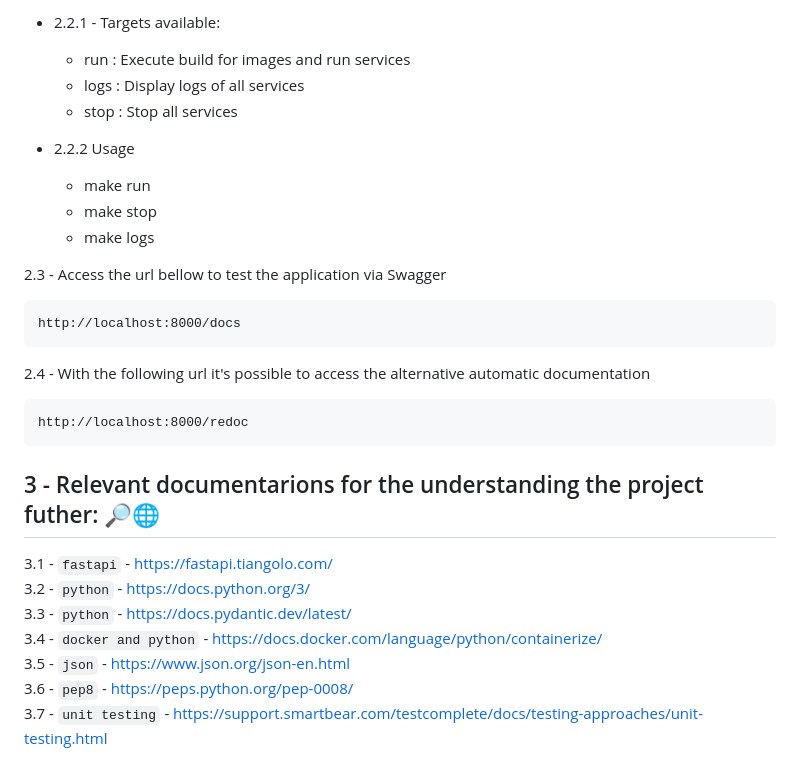
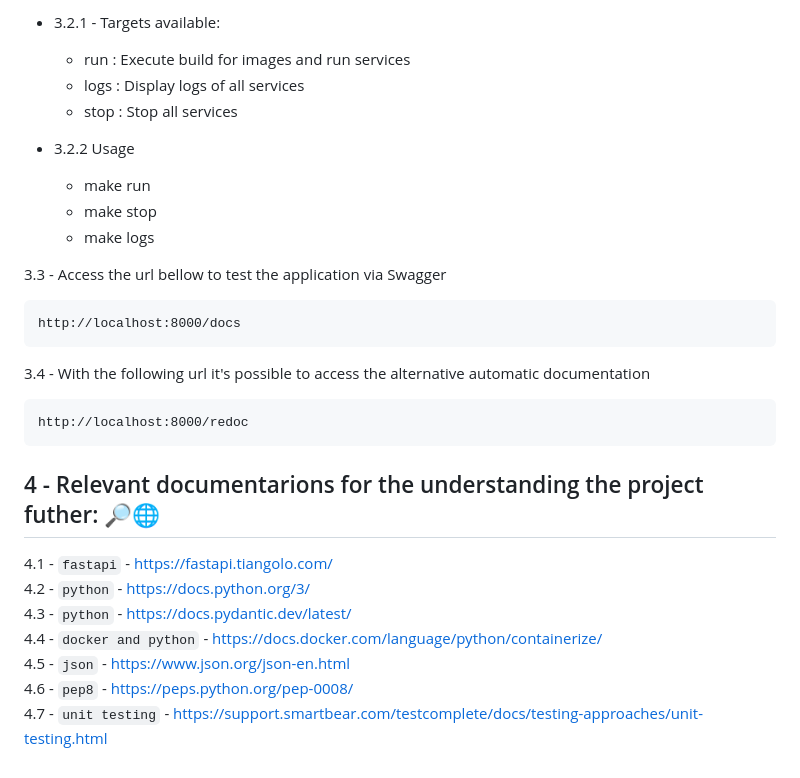
Before and after one commit to caueoliveiraaa/CineLists, a Markdown page: README.md, the part around the change printed below. GitHub-like rendering.

````diff
--- a/README.md
+++ b/README.md
@@ -59,29 +60,29 @@ docker compose ps -a
 
-- 2.2.1 - Targets available:
+- 3.2.1 - Targets available:
     - run : Execute build for images and run services
     - logs : Display logs of all services
     - stop : Stop all services
 
-- 2.2.2 Usage
+- 3.2.2 Usage
     - make run
     - make stop
     - make logs
 
-2.3 - Access the url bellow to test the application via Swagger<br>
+3.3 - Access the url bellow to test the application via Swagger<br>
 ```
 http://localhost:8000/docs
 ```
 
-2.4 - With the following url it's possible to access the alternative automatic documentation<br>
+3.4 - With the following url it's possible to access the alternative automatic documentation<br>
 ```
 http://localhost:8000/redoc
 ```
 
-## 3 - Relevant documentarions for the understanding the project futher: 🔎🌐
-3.1 - `fastapi`  -  https://fastapi.tiangolo.com/<br>
-3.2 - `python`  -  https://docs.python.org/3/<br>
-3.3 - `python`  -  https://docs.pydantic.dev/latest/<br>
-3.4 - `docker and python`  -  https://docs.docker.com/language/python/containerize/<br>
-3.5 - `json`  -  https://www.json.org/json-en.html<br>
-3.6 - `pep8`  -  https://peps.python.org/pep-0008/<br>
-3.7 - `unit testing`  -  https://support.smartbear.com/testcomplete/docs/testing-approaches/unit-testing.html<br>
+## 4 - Relevant documentarions for the understanding the project futher: 🔎🌐
+4.1 - `fastapi`  -  https://fastapi.tiangolo.com/<br>
+4.2 - `python`  -  https://docs.python.org/3/<br>
+4.3 - `python`  -  https://docs.pydantic.dev/latest/<br>
+4.4 - `docker and python`  -  https://docs.docker.com/language/python/containerize/<br>
+4.5 - `json`  -  https://www.json.org/json-en.html<br>
+4.6 - `pep8`  -  https://peps.python.org/pep-0008/<br>
+4.7 - `unit testing`  -  https://support.smartbear.com/testcomplete/docs/testing-approaches/unit-testing.html<br>
````
Also changed, not shown: other parts of README.md (+21 -20 lines), CineList.drawio.png, 3 other files.
